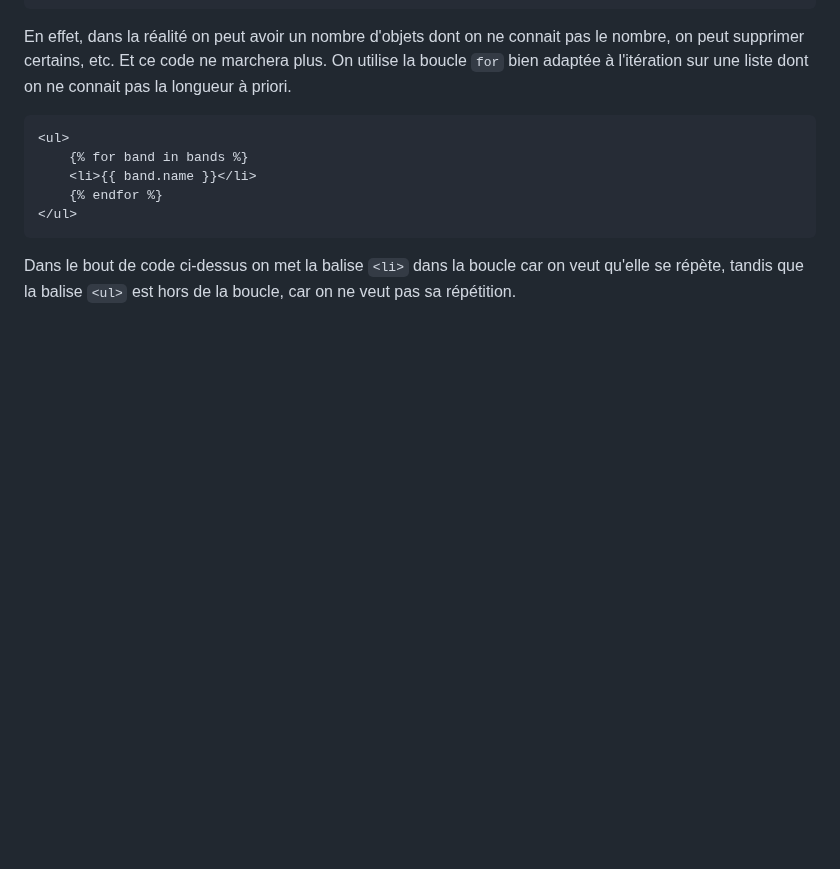
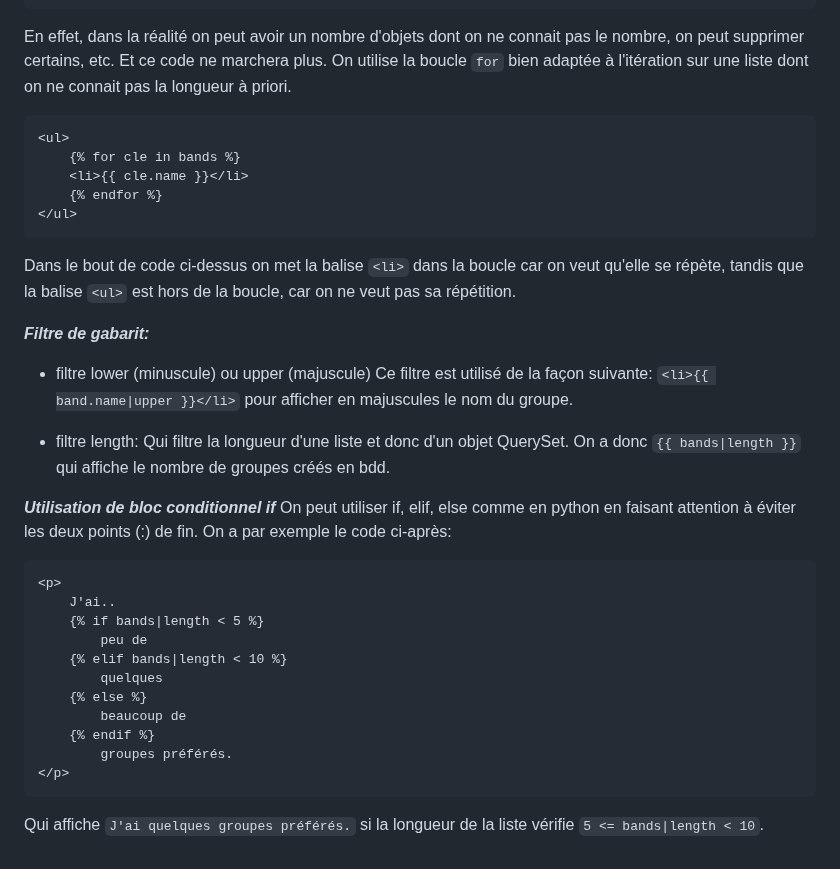
Before and after one commit to francksaounde/django-training-beginner, a Markdown page: README.md, the part around the change. Drawn GitHub-style; blank space fills up the shorter version.

````diff
--- a/README.md
+++ b/README.md
@@ -199,10 +199,36 @@ En effet, dans la réalité on peut avoir un nombre d'objets dont on ne connait
 On utilise la boucle `for` bien adaptée à l'itération sur une liste dont on ne connait pas la longueur à priori.
 ```
 <ul>
-    {% for band in bands %}
-    <li>{{ band.name }}</li>
+    {% for cle in bands %}
+    <li>{{ cle.name }}</li>
     {% endfor %}
 </ul>
 ```
 Dans le bout de code ci-dessus on met la balise  `<li>` dans la boucle car on veut qu'elle se répète, tandis que la balise `<ul>` est hors de la boucle,
 car on ne veut pas sa répétition.
+
+*****Filtre de gabarit:*****
+- filtre lower (minuscule) ou upper (majuscule)
+Ce filtre est utilisé de la façon suivante: `<li>{{ band.name|upper }}</li>` pour afficher en majuscules le nom du groupe.
+
+- filtre length:
+  Qui filtre la longueur d'une liste et donc d'un objet QuerySet.
+  On a donc `{{ bands|length }}` qui affiche le nombre de groupes créés en bdd.
+
+***Utilisation de bloc conditionnel if***
+On peut utiliser if, elif, else comme en python en faisant attention à éviter les deux points (:) de fin.
+On a par exemple le code ci-après:
+```
+<p>
+    J'ai..
+    {% if bands|length < 5 %}
+        peu de
+    {% elif bands|length < 10 %}
+        quelques
+    {% else %}
+        beaucoup de
+    {% endif %}
+        groupes préférés.
+</p>
+```
+Qui affiche  `J'ai quelques groupes préférés.` si la longueur de la liste vérifie `5 <= bands|length < 10`.
````
